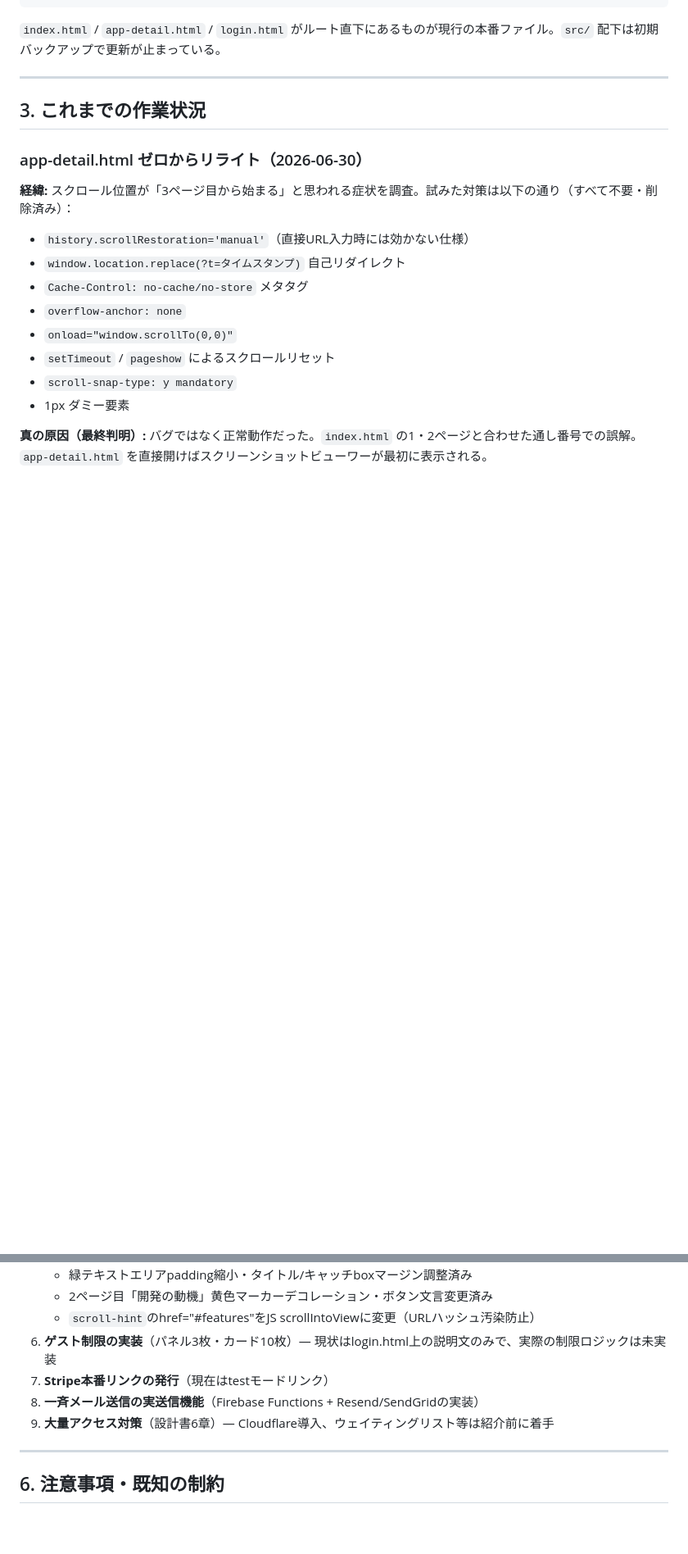
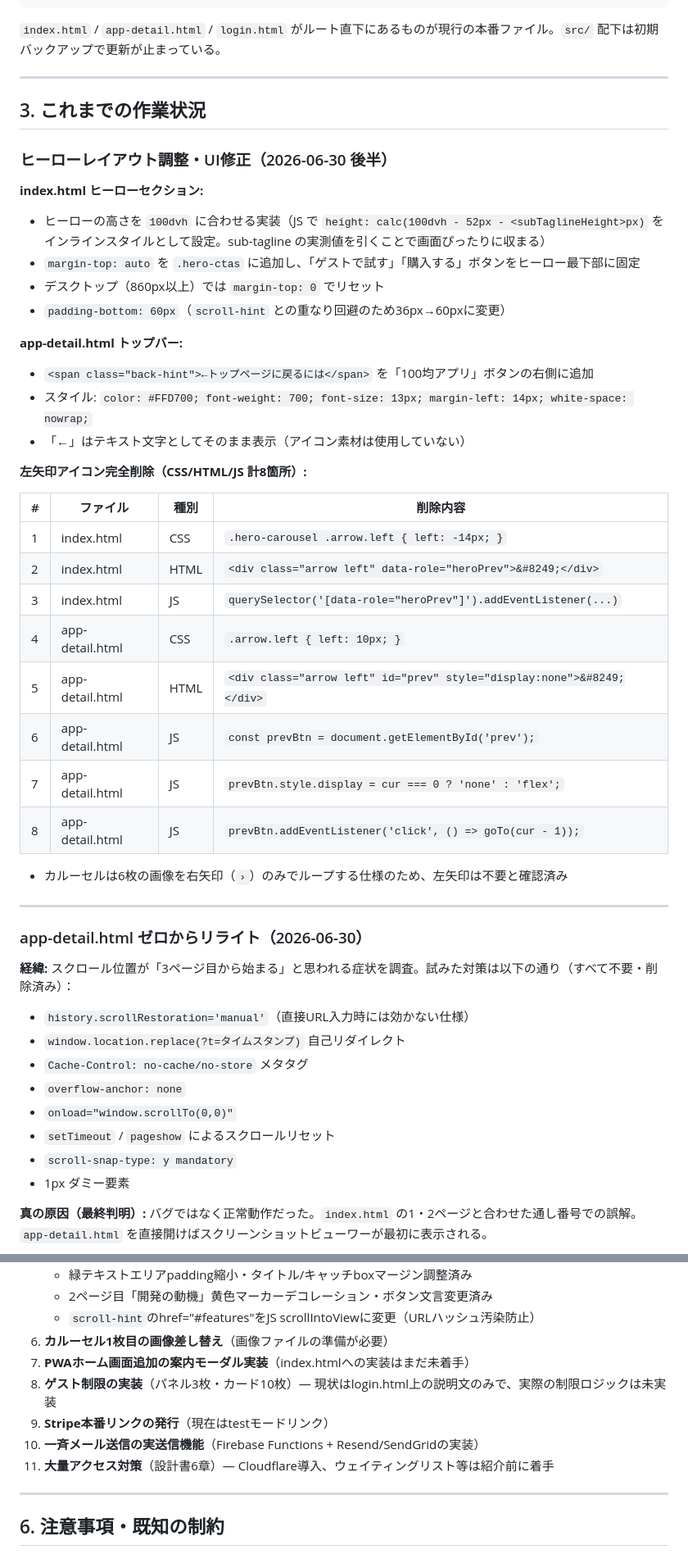
Before and after one commit to kimijimasan-lgtm/100kin-blog, a Markdown page: CLAUDE.md, 2 parts joined by grey strips. Shown at 82% size. GitHub-like rendering; blank space fills up the shorter version.

Commit message:
Update CLAUDE.md: 2026-06-30 session notes

```diff
--- a/CLAUDE.md
+++ b/CLAUDE.md
@@ -36,6 +36,36 @@
 ---
 
 ## 3. これまでの作業状況
+
+### ヒーローレイアウト調整・UI修正（2026-06-30 後半）
+
+**index.html ヒーローセクション:**
+- ヒーローの高さを `100dvh` に合わせる実装（JS で `height: calc(100dvh - 52px - <subTaglineHeight>px)` をインラインスタイルとして設定。sub-tagline の実測値を引くことで画面ぴったりに収まる）
+- `margin-top: auto` を `.hero-ctas` に追加し、「ゲストで試す」「購入する」ボタンをヒーロー最下部に固定
+- デスクトップ（860px以上）では `margin-top: 0` でリセット
+- `padding-bottom: 60px`（`scroll-hint` との重なり回避のため36px→60pxに変更）
+
+**app-detail.html トップバー:**
+- `<span class="back-hint">←トップページに戻るには</span>` を「100均アプリ」ボタンの右側に追加
+- スタイル: `color: #FFD700; font-weight: 700; font-size: 13px; margin-left: 14px; white-space: nowrap;`
+- 「←」はテキスト文字としてそのまま表示（アイコン素材は使用していない）
+
+**左矢印アイコン完全削除（CSS/HTML/JS 計8箇所）:**
+
+| # | ファイル | 種別 | 削除内容 |
+|---|---------|------|---------|
+| 1 | index.html | CSS | `.hero-carousel .arrow.left { left: -14px; }` |
+| 2 | index.html | HTML | `<div class="arrow left" data-role="heroPrev">&#8249;</div>` |
+| 3 | index.html | JS | `querySelector('[data-role="heroPrev"]').addEventListener(...)` |
+| 4 | app-detail.html | CSS | `.arrow.left { left: 10px; }` |
+| 5 | app-detail.html | HTML | `<div class="arrow left" id="prev" style="display:none">&#8249;</div>` |
+| 6 | app-detail.html | JS | `const prevBtn = document.getElementById('prev');` |
+| 7 | app-detail.html | JS | `prevBtn.style.display = cur === 0 ? 'none' : 'flex';` |
+| 8 | app-detail.html | JS | `prevBtn.addEventListener('click', () => goTo(cur - 1));` |
+
+- カルーセルは6枚の画像を右矢印（`›`）のみでループする仕様のため、左矢印は不要と確認済み
+
+---
 
 ### app-detail.html ゼロからリライト（2026-06-30）
 
@@ -162,10 +192,12 @@
    - 緑テキストエリアpadding縮小・タイトル/キャッチboxマージン調整済み
    - 2ページ目「開発の動機」黄色マーカーデコレーション・ボタン文言変更済み
    - `scroll-hint`のhref="#features"をJS scrollIntoViewに変更（URLハッシュ汚染防止）
-5. **ゲスト制限の実装**（パネル3枚・カード10枚）— 現状はlogin.html上の説明文のみで、実際の制限ロジックは未実装
-6. **Stripe本番リンクの発行**（現在はtestモードリンク）
-7. **一斉メール送信の実送信機能**（Firebase Functions + Resend/SendGridの実装）
-8. **大量アクセス対策**（設計書6章）— Cloudflare導入、ウェイティングリスト等は紹介前に着手
+5. **カルーセル1枚目の画像差し替え**（画像ファイルの準備が必要）
+6. **PWAホーム画面追加の案内モーダル実装**（index.htmlへの実装はまだ未着手）
+7. **ゲスト制限の実装**（パネル3枚・カード10枚）— 現状はlogin.html上の説明文のみで、実際の制限ロジックは未実装
+8. **Stripe本番リンクの発行**（現在はtestモードリンク）
+9. **一斉メール送信の実送信機能**（Firebase Functions + Resend/SendGridの実装）
+10. **大量アクセス対策**（設計書6章）— Cloudflare導入、ウェイティングリスト等は紹介前に着手
 
 ---
 
```
Also changed, not shown: other parts of CLAUDE.md (+1 -1 lines).
